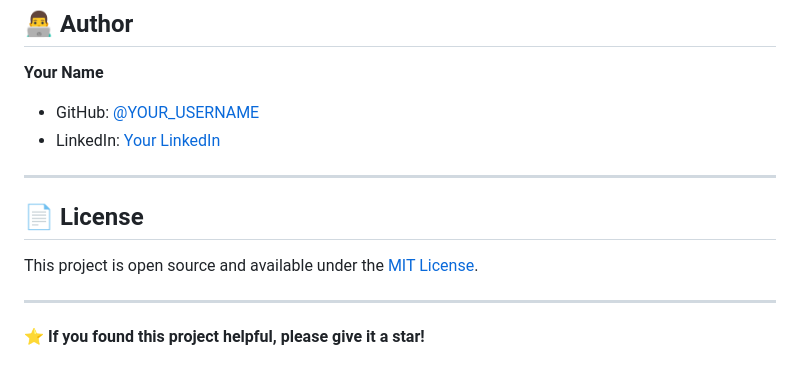
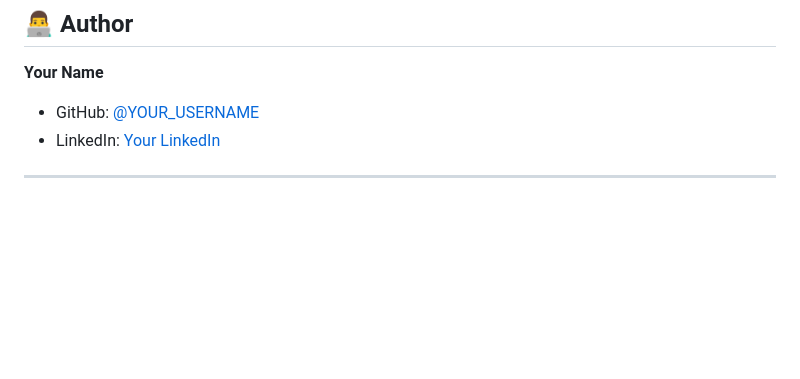
Before and after one commit to karthik-z/Two-tier-app, a Markdown page: README.md, the part around the change. Drawn GitHub-style; blank space fills up the shorter version.

```diff
--- a/README.md
+++ b/README.md
@@ -273,11 +273,3 @@ Configured via `docker-compose.yml`:
 - LinkedIn: [Your LinkedIn](https://linkedin.com/in/karthik03)
 
 ---
-
-## 📄 License
-
-This project is open source and available under the [MIT License](LICENSE).
-
----
-
-⭐ **If you found this project helpful, please give it a star!**
```
